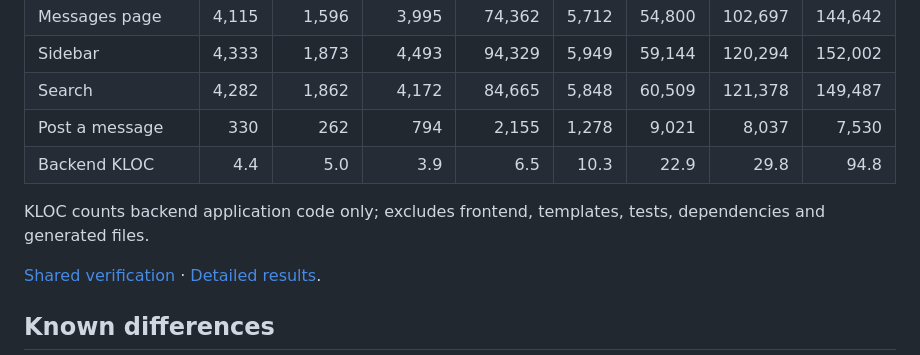
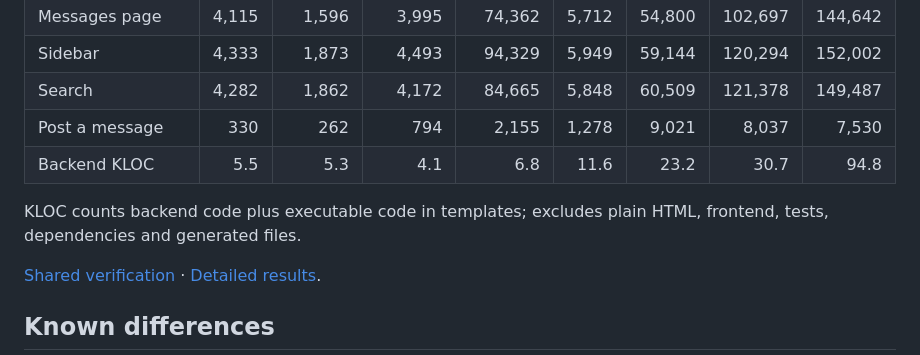
Before and after one commit to basecamp/once-campfire-django, a Markdown page: README.md, the part around the change. Drawn GitHub-style.

Commit message:
Include executable template code in application KLOC

```diff
--- a/README.md
+++ b/README.md
@@ -45,9 +45,9 @@ with four hardware cores allocated to each app.
 | Sidebar | 4,333 | 1,873 | 4,493 | 94,329 | 5,949 | 59,144 | 120,294 | 152,002 |
 | Search | 4,282 | 1,862 | 4,172 | 84,665 | 5,848 | 60,509 | 121,378 | 149,487 |
 | Post a message | 330 | 262 | 794 | 2,155 | 1,278 | 9,021 | 8,037 | 7,530 |
-| Backend KLOC | 4.4 | 5.0 | 3.9 | 6.5 | 10.3 | 22.9 | 29.8 | 94.8 |
+| Backend KLOC | 5.5 | 5.3 | 4.1 | 6.8 | 11.6 | 23.2 | 30.7 | 94.8 |
 
-KLOC counts backend application code only; excludes frontend, templates, tests, dependencies and generated files.
+KLOC counts backend code plus executable code in templates; excludes plain HTML, frontend, tests, dependencies and generated files.
 
 [Shared verification](https://github.com/basecamp/once-campfire-verification) · [Detailed results](https://github.com/basecamp/once-campfire-verification/blob/main/docs/performance-review.md).
 
```
